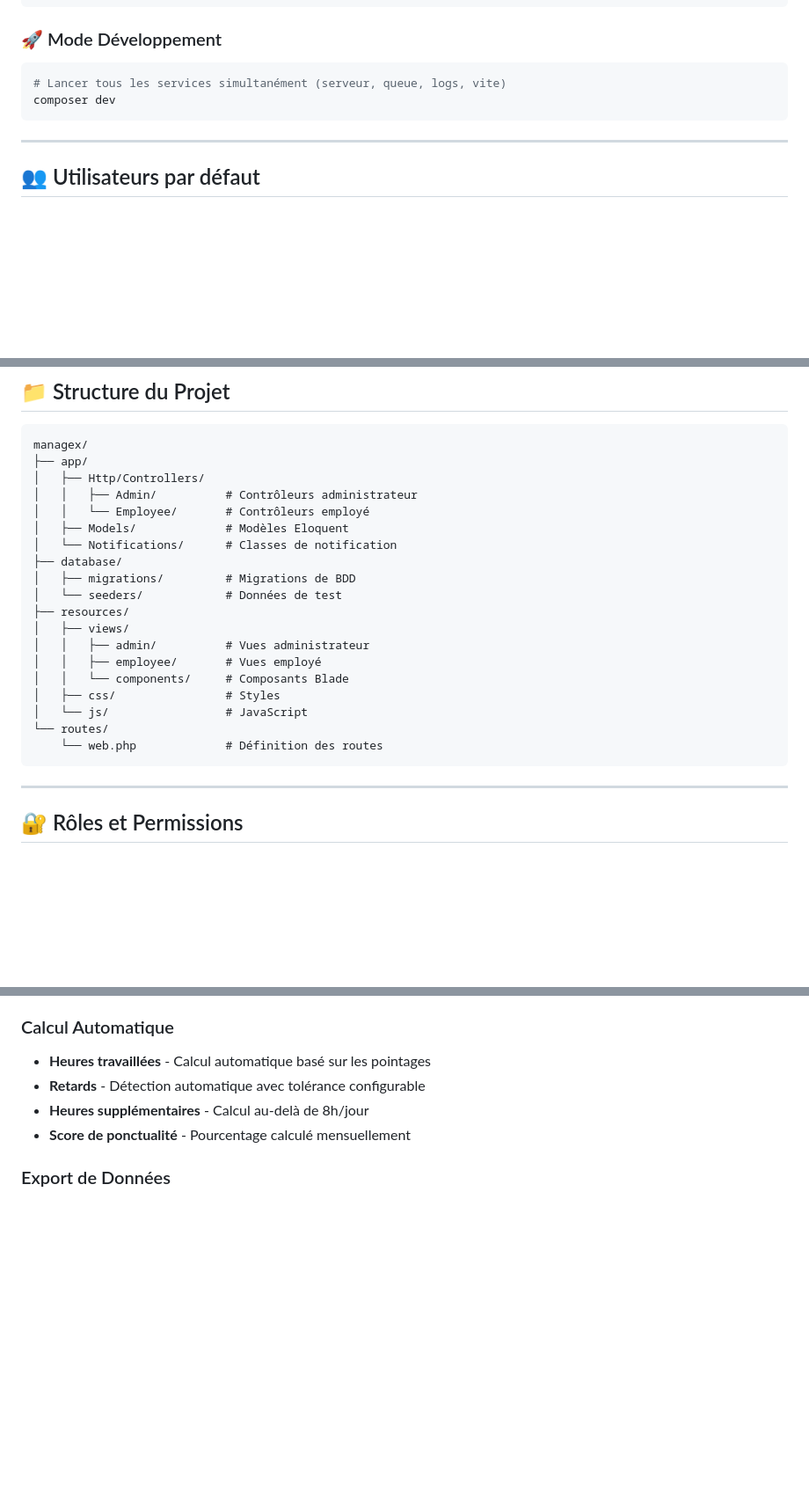
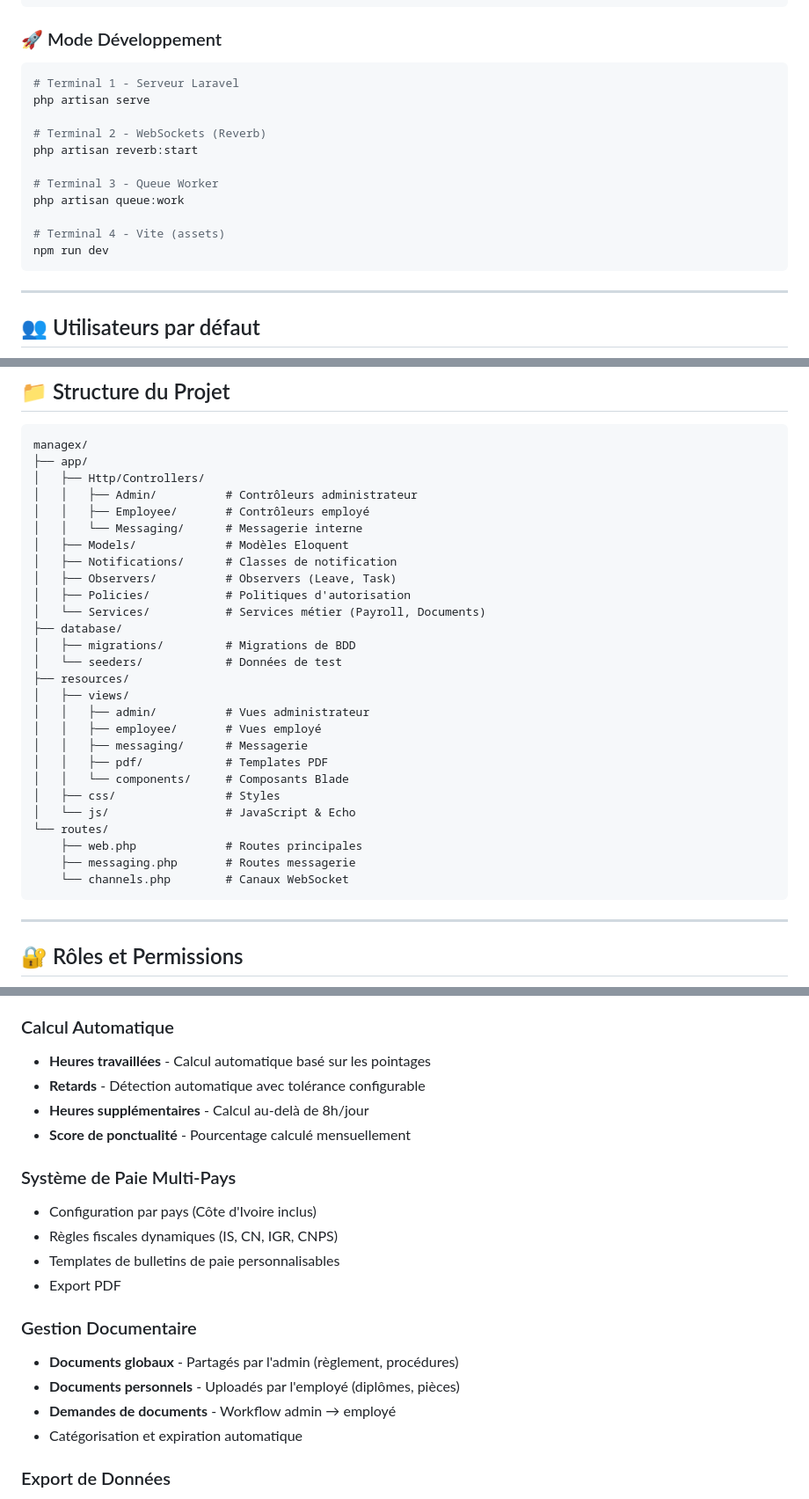
Before and after one commit to melvin-phyllis/managex-laravel, a Markdown page: README.md, 3 parts joined by grey strips. Shown at 88% size. Rendered like a GitHub page; blank space fills up the shorter version.

````diff
--- a/README.md
+++ b/README.md
@@ -100,8 +112,17 @@ php artisan serve
 ### 🚀 Mode Développement
 
 ```bash
-# Lancer tous les services simultanément (serveur, queue, logs, vite)
-composer dev
+# Terminal 1 - Serveur Laravel
+php artisan serve
+
+# Terminal 2 - WebSockets (Reverb)
+php artisan reverb:start
+
+# Terminal 3 - Queue Worker
+php artisan queue:work
+
+# Terminal 4 - Vite (assets)
+npm run dev
 ```
 
 ---
@@ -122,9 +143,13 @@ managex/
 ├── app/
 │   ├── Http/Controllers/
 │   │   ├── Admin/          # Contrôleurs administrateur
-│   │   └── Employee/       # Contrôleurs employé
+│   │   ├── Employee/       # Contrôleurs employé
+│   │   └── Messaging/      # Messagerie interne
 │   ├── Models/             # Modèles Eloquent
-│   └── Notifications/      # Classes de notification
+│   ├── Notifications/      # Classes de notification
+│   ├── Observers/          # Observers (Leave, Task)
+│   ├── Policies/           # Politiques d'autorisation
+│   └── Services/           # Services métier (Payroll, Documents)
 ├── database/
 │   ├── migrations/         # Migrations de BDD
 │   └── seeders/            # Données de test
@@ -132,11 +157,15 @@ managex/
 │   ├── views/
 │   │   ├── admin/          # Vues administrateur
 │   │   ├── employee/       # Vues employé
+│   │   ├── messaging/      # Messagerie
+│   │   ├── pdf/            # Templates PDF
 │   │   └── components/     # Composants Blade
 │   ├── css/                # Styles
-│   └── js/                 # JavaScript
+│   └── js/                 # JavaScript & Echo
 └── routes/
-    └── web.php             # Définition des routes
+    ├── web.php             # Routes principales
+    ├── messaging.php       # Routes messagerie
+    └── channels.php        # Canaux WebSocket
 ```
 
 ---
@@ -170,6 +206,18 @@ Le système de pointage utilise la géolocalisation pour vérifier que les emplo
 - **Retards** - Détection automatique avec tolérance configurable
 - **Heures supplémentaires** - Calcul au-delà de 8h/jour
 - **Score de ponctualité** - Pourcentage calculé mensuellement
+
+### Système de Paie Multi-Pays
+- Configuration par pays (Côte d'Ivoire inclus)
+- Règles fiscales dynamiques (IS, CN, IGR, CNPS)
+- Templates de bulletins de paie personnalisables
+- Export PDF
+
+### Gestion Documentaire
+- **Documents globaux** - Partagés par l'admin (règlement, procédures)
+- **Documents personnels** - Uploadés par l'employé (diplômes, pièces)
+- **Demandes de documents** - Workflow admin → employé
+- Catégorisation et expiration automatique
 
 ### Export de Données
 - Export CSV/Excel des listes d'employés
````
Also changed, not shown: other parts of README.md (+32 -13 lines).
